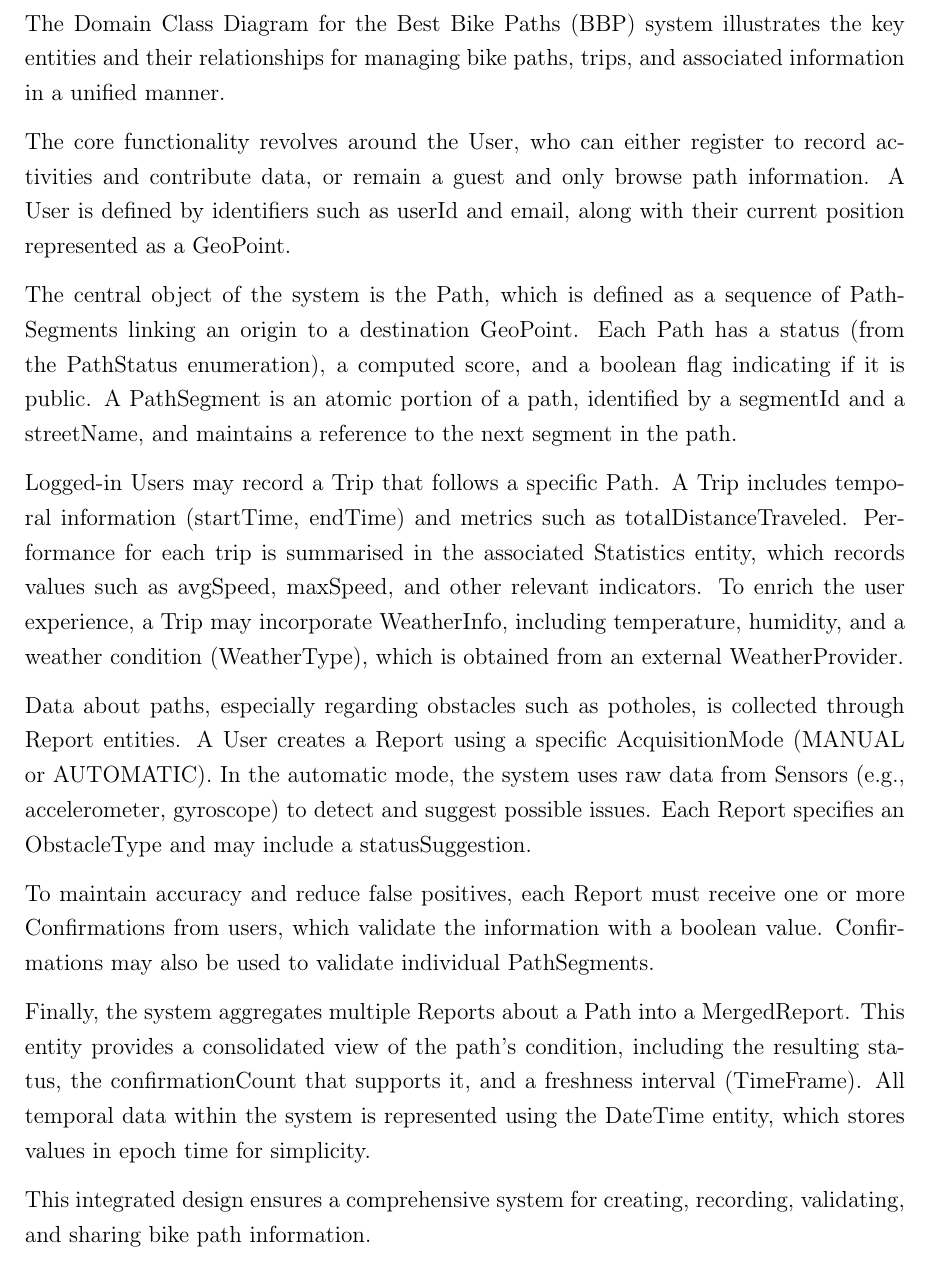
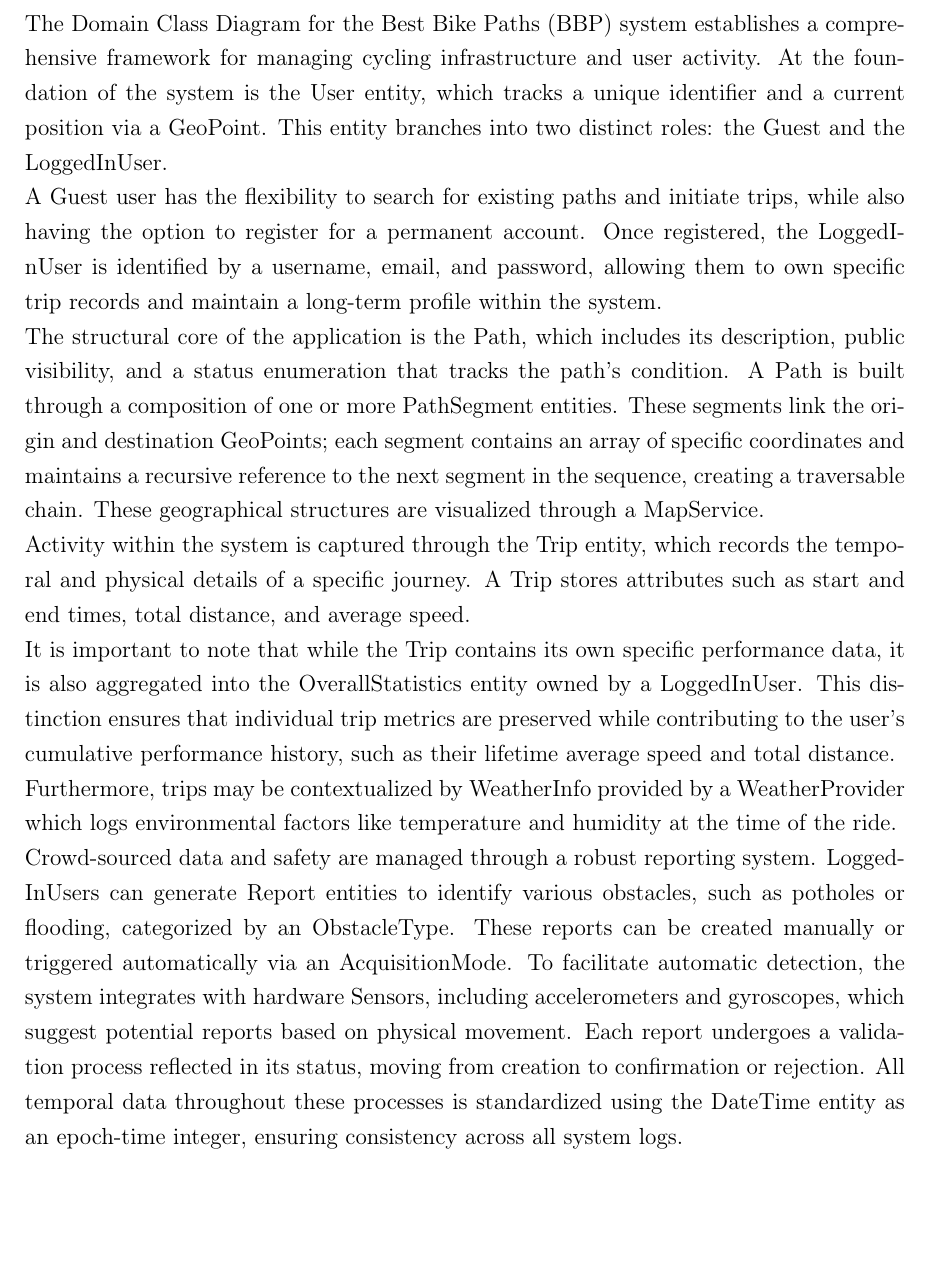
Before and after one commit to BIA3IA/Software-Engineering-2, a LaTeX thesis (RASD/RASD.tex, which reads RASD/Files/overall_description.tex): part of page 18 of 116, cut so that both start at the same text, the shorter picture padded with empty space. Compiled offline with pdfLaTeX.

Commit message:
Docs/rasd/overall description/domain class diagram (#81)
* overallDescription/DomainClassDiagram

* Refactor, and Squashed commit of the following:

commit 2675a0f30546f34d9dbcc83004a0da9b181476a2
Author: bianca <ianoselbiancaroberta02@gmail.com>
Date:   Sat Nov 15 15:59:44 2025 +0100

    Add Domain Class Diagram to overall description

* description of domain class diagram

* updated description of classDiagram

* Update diagram image

* updated changes to the description of Domain class diagram

* Update Domain Class Diagram image path and remove obsolete file

---------

Co-authored-by: Bianca <ianoselbiancaroberta02@gmail.com>

```diff
--- a/RASD/Files/overall_description.tex
+++ b/RASD/Files/overall_description.tex
@@ -112,48 +112,13 @@ Representative scenarios illustrate how different types of users interact with B
 	\caption{Domain Class Diagram}
 \end{figure}
 
-The Domain Class Diagram for the Best Bike Paths (BBP) system illustrates the
-key entities and their relationships for managing bike paths, trips, and associated information in a unified manner.
-
-The core functionality revolves around the User, who can either
-register to record activities and contribute data, or remain a guest and
-only browse path information. A User is defined by identifiers such as
-userId and email, along with their current position represented as a GeoPoint.
-
-The central object of the system is the Path, which is defined as a
-sequence of PathSegments linking an origin to a destination GeoPoint.
-Each Path has a status (from the PathStatus enumeration), a computed
-score, and a boolean flag indicating if it is public. A PathSegment is an
-atomic portion of a path, identified by a segmentId and a
-streetName, and maintains a reference to the next segment in the path.
-
-Logged-in Users may record a Trip that follows a specific Path.
-A Trip includes temporal information (startTime, endTime) and
-metrics such as totalDistanceTraveled. Performance for each trip is
-summarised in the associated Statistics entity, which records values
-such as avgSpeed, maxSpeed, and other relevant indicators.
-To enrich the user experience, a Trip may incorporate WeatherInfo,
-including temperature, humidity, and a weather condition (WeatherType),
-which is obtained from an external WeatherProvider.
-
-Data about paths, especially regarding obstacles such as potholes, is collected
-through Report entities. A User creates a Report using a specific
-AcquisitionMode (MANUAL or AUTOMATIC). In the
-automatic mode, the system uses raw data from Sensors (e.g.,
-accelerometer, gyroscope) to detect and suggest possible issues. Each Report
-specifies an ObstacleType and may include a statusSuggestion.
-
-To maintain accuracy and reduce false positives, each Report must receive one
-or more Confirmations from users, which validate the information with
-a boolean value. Confirmations may also be used to validate individual PathSegments.
-
-Finally, the system aggregates multiple Reports about a Path into a
-MergedReport. This entity provides a consolidated view of the path's
-condition, including the resulting status, the confirmationCount that
-supports it, and a freshness interval (TimeFrame). All temporal data
-within the system is represented using the DateTime entity, which stores values in epoch time for simplicity.
-
-This integrated design ensures a comprehensive system for creating, recording, validating, and sharing bike path information.
+The Domain Class Diagram for the Best Bike Paths (BBP) system establishes a comprehensive framework for managing cycling infrastructure and user activity. At the foundation of the system is the User entity, which tracks a unique identifier and a current position via a GeoPoint. This entity branches into two distinct roles: the Guest and the LoggedInUser. \newline
+A Guest user has the flexibility to search for existing paths and initiate trips, while also having the option to register for a permanent account. Once registered, the LoggedInUser is identified by a username, email, and password, allowing them to own specific trip records and maintain a long-term profile within the system.\newline
+The structural core of the application is the Path, which includes its description, public visibility, and a status enumeration that tracks the path's condition. A Path is built through a composition of one or more PathSegment entities. These segments link the origin and destination GeoPoints; each segment contains an array of specific coordinates and maintains a recursive reference to the next segment in the sequence, creating a traversable chain. These geographical structures are visualized through a MapService.\newline
+Activity within the system is captured through the Trip entity, which records the temporal and physical details of a specific journey. A Trip stores attributes such as start and end times, total distance, and average speed. \newline
+It is important to note that while the Trip contains its own specific performance data, it is also aggregated into the OverallStatistics entity owned by a LoggedInUser. This distinction ensures that individual trip metrics are preserved while contributing to the user's cumulative performance history, such as their lifetime average speed and total distance.\newline
+Furthermore, trips may be contextualized by WeatherInfo provided by a WeatherProvider which logs environmental factors like temperature and humidity at the time of the ride.\newline
+Crowd-sourced data and safety are managed through a robust reporting system. LoggedInUsers can generate Report entities to identify various obstacles, such as potholes or flooding, categorized by an ObstacleType. These reports can be created manually or triggered automatically via an AcquisitionMode. To facilitate automatic detection, the system integrates with hardware Sensors, including accelerometers and gyroscopes, which suggest potential reports based on physical movement. Each report undergoes a validation process reflected in its status, moving from creation to confirmation or rejection. All temporal data throughout these processes is standardized using the DateTime entity as an epoch-time integer, ensuring consistency across all system logs.
 
 \subsection{State Diagrams}
 \label{sec:state_diagrams}
```
Also changed, not shown: RASD/Images/DomainClassDiagram/diagram.png.
